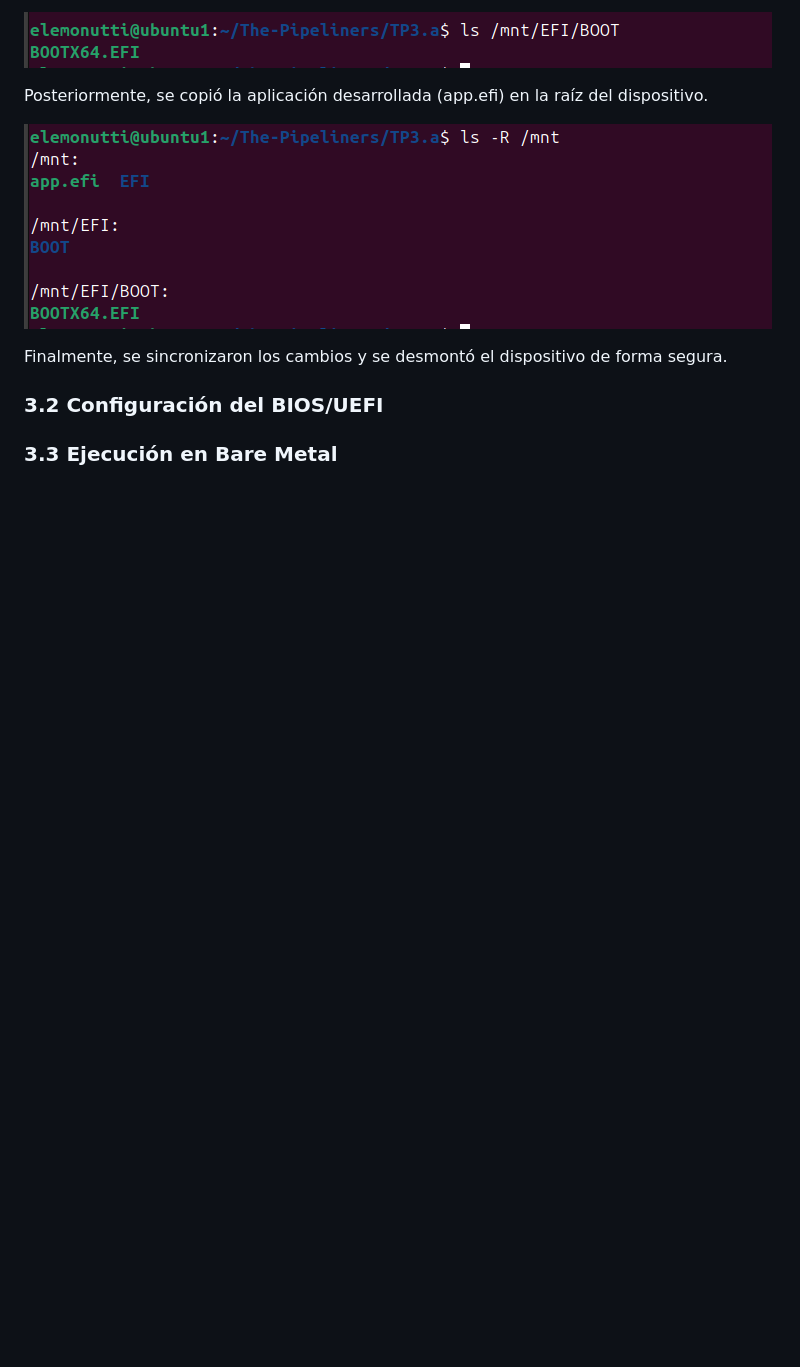
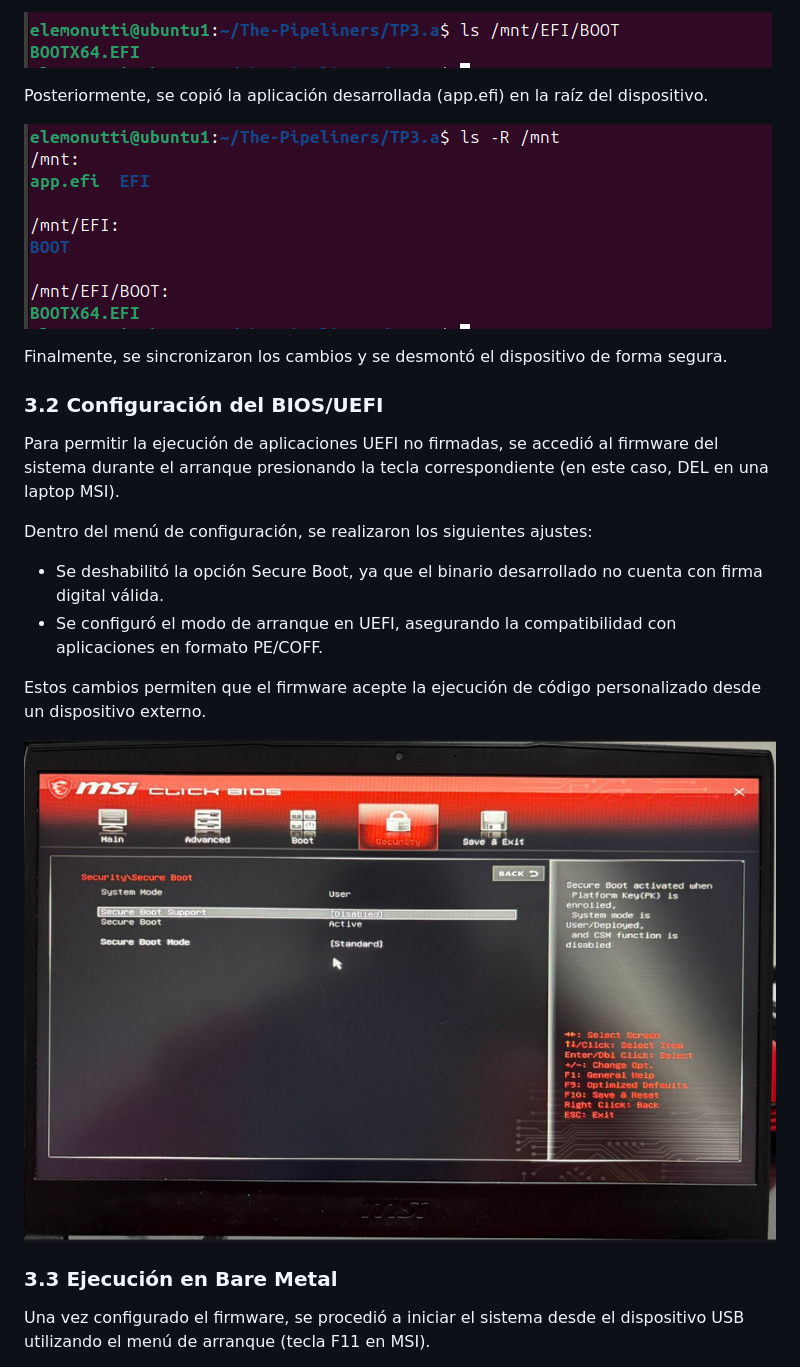
Before and after one commit to SantiagoAlasia/The-Pipeliners, a Markdown page: TP3.a/README.md, the part around one of its changes. Drawn GitHub-style; pictures changed too: TP3.a/img/Cap17.png (added); blank space fills up the shorter version.

```diff
--- a/TP3.a/README.md
+++ b/TP3.a/README.md
@@ -175,7 +180,18 @@ Finalmente, se sincronizaron los cambios y se desmontó el dispositivo de forma
 
 ### 3.2 Configuración del BIOS/UEFI
 
+Para permitir la ejecución de aplicaciones UEFI no firmadas, se accedió al firmware del sistema durante el arranque presionando la tecla correspondiente (en este caso, DEL en una laptop MSI).
+
+Dentro del menú de configuración, se realizaron los siguientes ajustes:
+
+- Se deshabilitó la opción Secure Boot, ya que el binario desarrollado no cuenta con firma digital válida.
+- Se configuró el modo de arranque en UEFI, asegurando la compatibilidad con aplicaciones en formato PE/COFF.
+
+Estos cambios permiten que el firmware acepte la ejecución de código personalizado desde un dispositivo externo.
+
+![alt text](img/Cap17.png)
 
 ### 3.3 Ejecución en Bare Metal
 
+Una vez configurado el firmware, se procedió a iniciar el sistema desde el dispositivo USB utilizando el menú de arranque (tecla F11 en MSI).
 
```
Also changed, not shown: other parts of TP3.a/README.md (+43 -1 lines), TP3.a/img/Cap18.png (added), TP3.a/img/Cap19.png (added), TP3.a/img/Cap20.png (added), TP3.a/img/Cap21.png (added).
